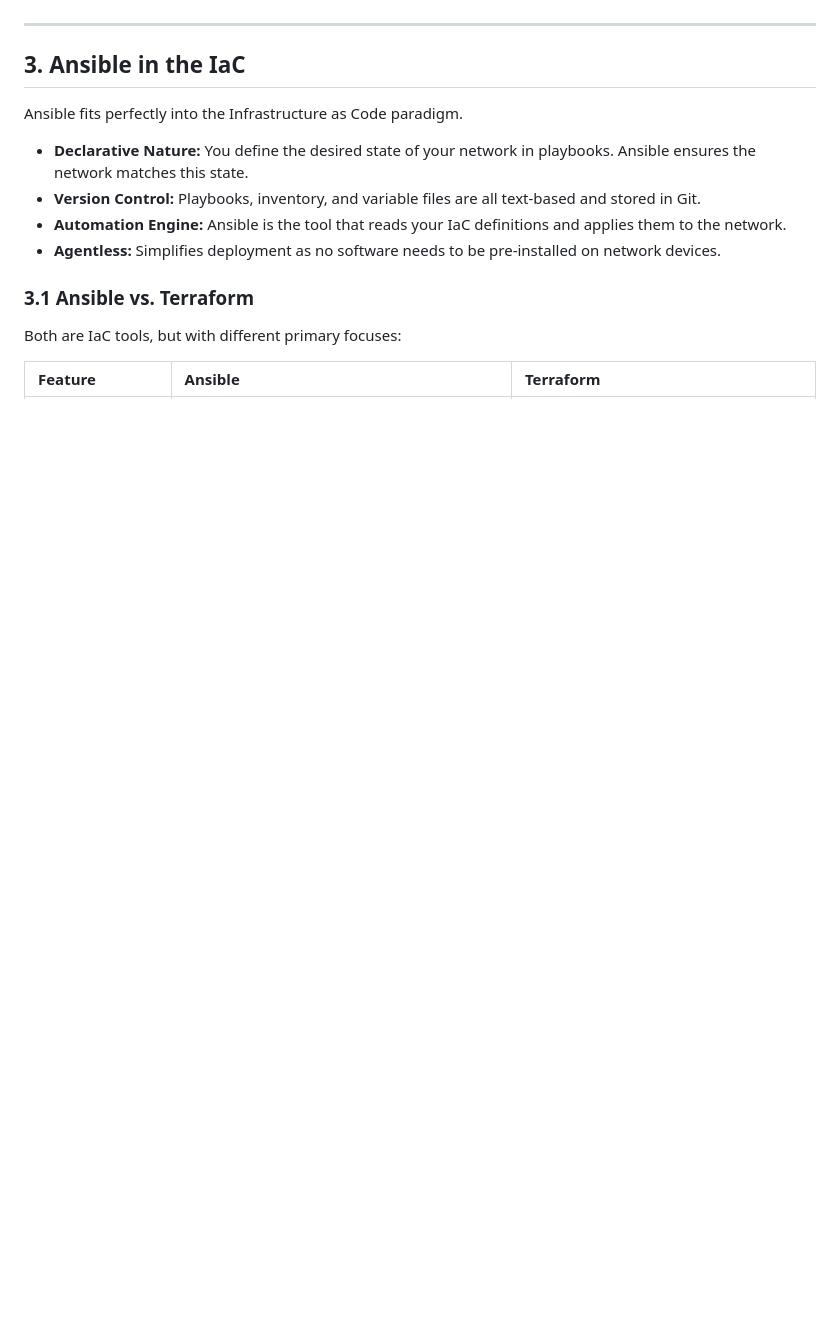
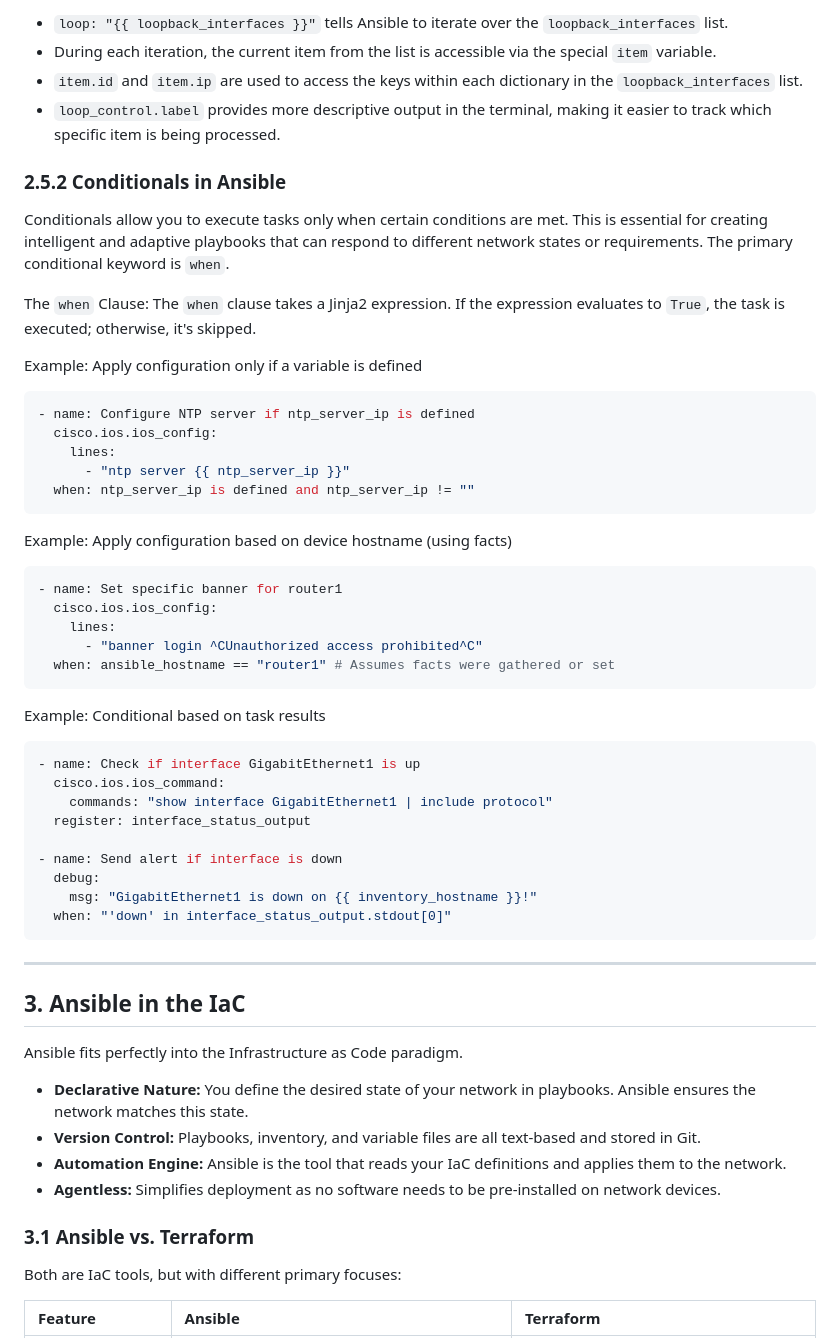
Before and after one commit to tanthanh85/network-automation-course, a Markdown page: modules/07_ansible/theory7.md, the part around the change printed below. GitHub-like rendering; blank space fills up the shorter version.

Commit message:
update theory 7

````diff
--- a/modules/07_ansible/theory7.md
+++ b/modules/07_ansible/theory7.md
@@ -136,3 +162,42 @@ Roles provide a standardized way to organize related playbooks, variables, templ
+*   `loop: "{{ loopback_interfaces }}"` tells Ansible to iterate over the `loopback_interfaces` list.
+*   During each iteration, the current item from the list is accessible via the special `item` variable.
+*   `item.id` and `item.ip` are used to access the keys within each dictionary in the `loopback_interfaces` list.
+*   `loop_control.label` provides more descriptive output in the terminal, making it easier to track which specific item is being processed.
+
+### 2.5.2 Conditionals in Ansible
+
+Conditionals allow you to execute tasks only when certain conditions are met. This is essential for creating intelligent and adaptive playbooks that can respond to different network states or requirements. The primary conditional keyword is `when`.
+
+The `when` Clause: The `when` clause takes a Jinja2 expression. If the expression evaluates to `True`, the task is executed; otherwise, it's skipped.
+
+Example: Apply configuration only if a variable is defined
+```yaml
+- name: Configure NTP server if ntp_server_ip is defined
+  cisco.ios.ios_config:
+    lines:
+      - "ntp server {{ ntp_server_ip }}"
+  when: ntp_server_ip is defined and ntp_server_ip != ""
+```
+Example: Apply configuration based on device hostname (using facts)
+```yaml
+- name: Set specific banner for router1
+  cisco.ios.ios_config:
+    lines:
+      - "banner login ^CUnauthorized access prohibited^C"
+  when: ansible_hostname == "router1" # Assumes facts were gathered or set
+```
+Example: Conditional based on task results
+```yaml
+- name: Check if interface GigabitEthernet1 is up
+  cisco.ios.ios_command:
+    commands: "show interface GigabitEthernet1 | include protocol"
+  register: interface_status_output
+
+- name: Send alert if interface is down
+  debug:
+    msg: "GigabitEthernet1 is down on {{ inventory_hostname }}!"
+  when: "'down' in interface_status_output.stdout[0]"
+```
 
 ---
 
````
Also changed, not shown: other parts of modules/07_ansible/theory7.md (+26 -0 lines).
